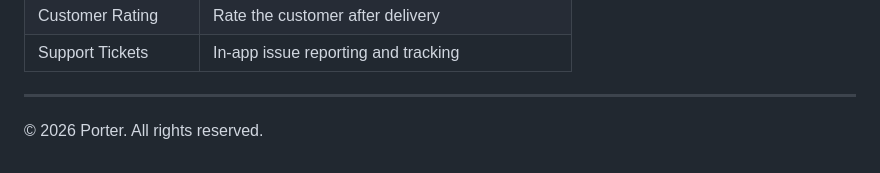
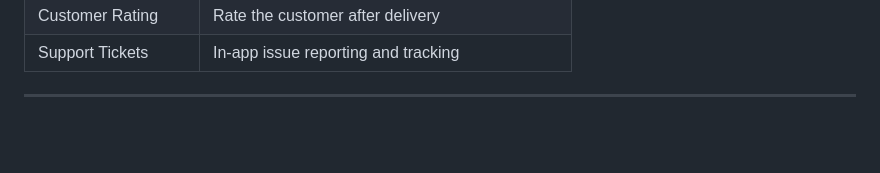
Before and after one commit to Saipranay31/logisticapp, a Markdown page: documentation/DRIVER_APP_FEATURES.md, the part around the change. Drawn GitHub-style; blank space fills up the shorter version.

Commit message:
changes in the documentation

```diff
--- a/documentation/DRIVER_APP_FEATURES.md
+++ b/documentation/DRIVER_APP_FEATURES.md
@@ -298,5 +298,3 @@ Drivers can access 24/7 support through the in-app help center.
 | Support Tickets | In-app issue reporting and tracking |
 
 ---
-
-© 2026 Porter. All rights reserved.
```
Also changed, not shown: documentation/USER_APP_FEATURES.md (+0 -2 lines).
